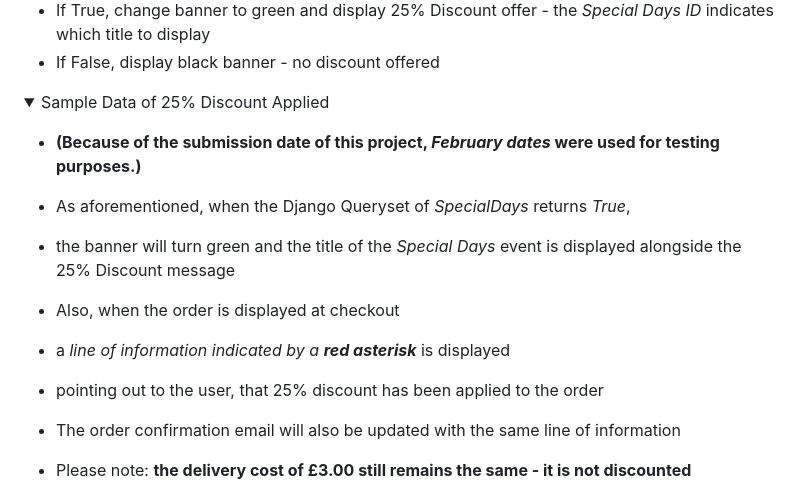
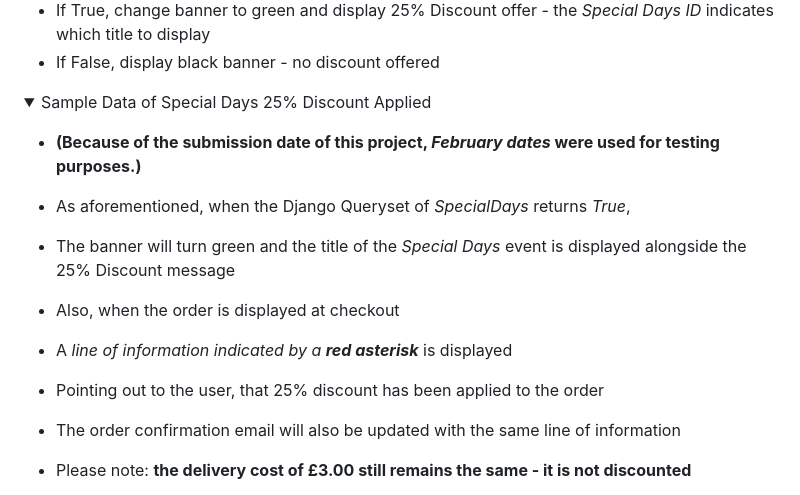
Before and after one commit to DelroyGayle/Biblia-Posters-PP5, a Markdown page: README.md, the part around one of its changes. Rendered like a GitHub page; folded sections open.

```diff
--- a/README.md
+++ b/README.md
@@ -400,14 +400,14 @@ The Django Queryset used to query the *SpecialDays* database has been set up, th
 *  If False, display black banner - no discount offered
 
 <details>
-	<summary>Sample Data of 25% Discount Applied</summary>
+	<summary>Sample Data of Special Days 25% Discount Applied</summary>
 
 * **(Because of the submission date of this project, *February dates* were used for testing purposes.)**
 * As aforementioned, when the Django Queryset of *SpecialDays* returns *True*,
-* the banner will turn green and the title of the *Special Days* event is displayed alongside the 25% Discount message
+* The banner will turn green and the title of the *Special Days* event is displayed alongside the 25% Discount message
 * Also, when the order is displayed at checkout
-* a *line of information indicated by a **red asterisk*** is displayed
-* pointing out to the user, that 25% discount has been applied to the order
+* A *line of information indicated by a **red asterisk*** is displayed
+* Pointing out to the user, that 25% discount has been applied to the order
 * The order confirmation email will also be updated with the same line of information
 * Please note: **the delivery cost of £3.00 still remains the same - it is not discounted**
 * Here are some examples
```
Also changed, not shown: other parts of README.md (+9 -53 lines).
